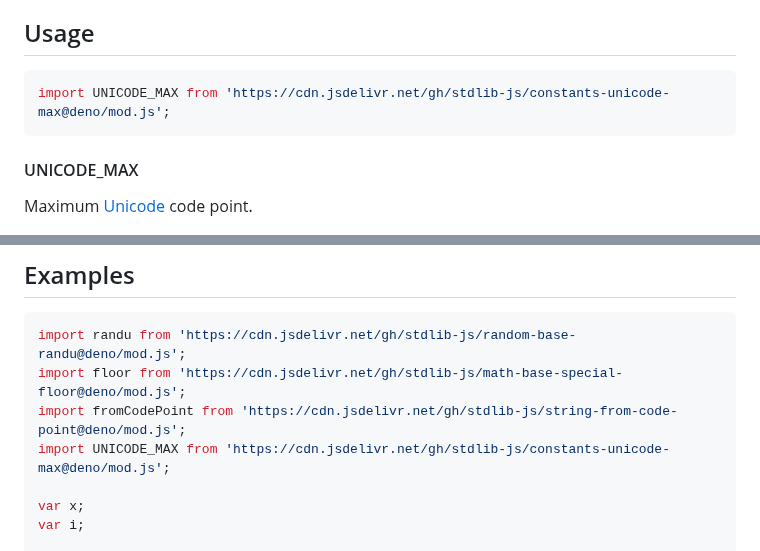
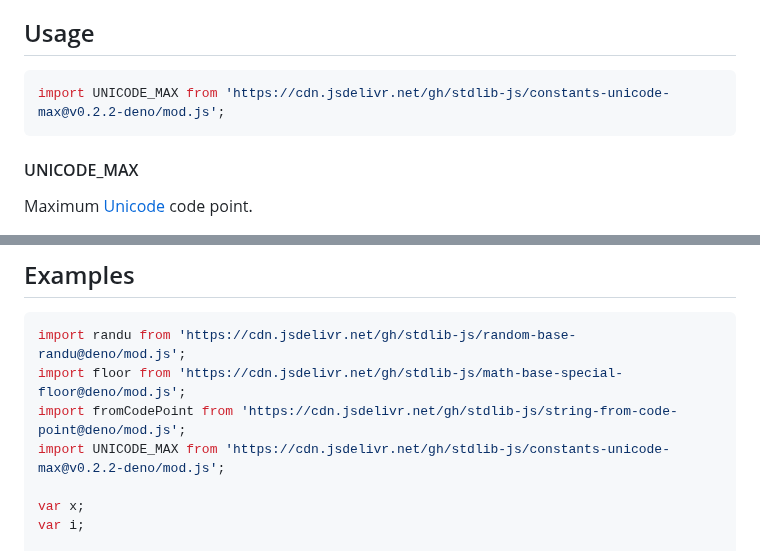
Before and after one commit to stdlib-js/constants-unicode-max, a Markdown page: README.md, 2 parts joined by grey strips. GitHub-like rendering.

Commit message:
Update README.md for Deno bundle v0.2.2

````diff
--- a/README.md
+++ b/README.md
@@ -42,7 +42,7 @@ limitations under the License.
 ## Usage
 
 ```javascript
-import UNICODE_MAX from 'https://cdn.jsdelivr.net/gh/stdlib-js/constants-unicode-max@deno/mod.js';
+import UNICODE_MAX from 'https://cdn.jsdelivr.net/gh/stdlib-js/constants-unicode-max@v0.2.2-deno/mod.js';
 ```
 
 #### UNICODE_MAX
@@ -68,7 +68,7 @@ var bool = ( UNICODE_MAX === 1114111 );
 import randu from 'https://cdn.jsdelivr.net/gh/stdlib-js/random-base-randu@deno/mod.js';
 import floor from 'https://cdn.jsdelivr.net/gh/stdlib-js/math-base-special-floor@deno/mod.js';
 import fromCodePoint from 'https://cdn.jsdelivr.net/gh/stdlib-js/string-from-code-point@deno/mod.js';
-import UNICODE_MAX from 'https://cdn.jsdelivr.net/gh/stdlib-js/constants-unicode-max@deno/mod.js';
+import UNICODE_MAX from 'https://cdn.jsdelivr.net/gh/stdlib-js/constants-unicode-max@v0.2.2-deno/mod.js';
 
 var x;
 var i;
````
